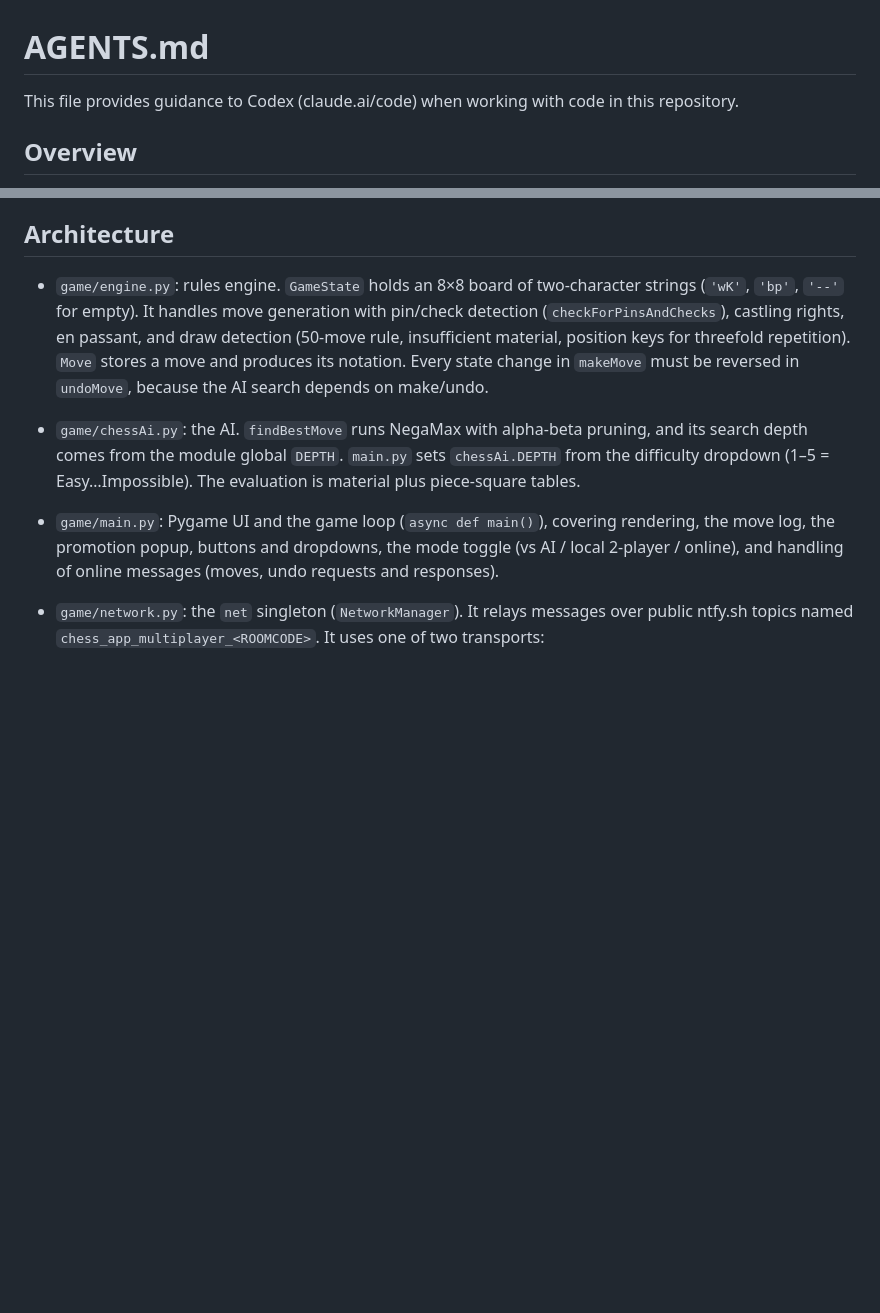
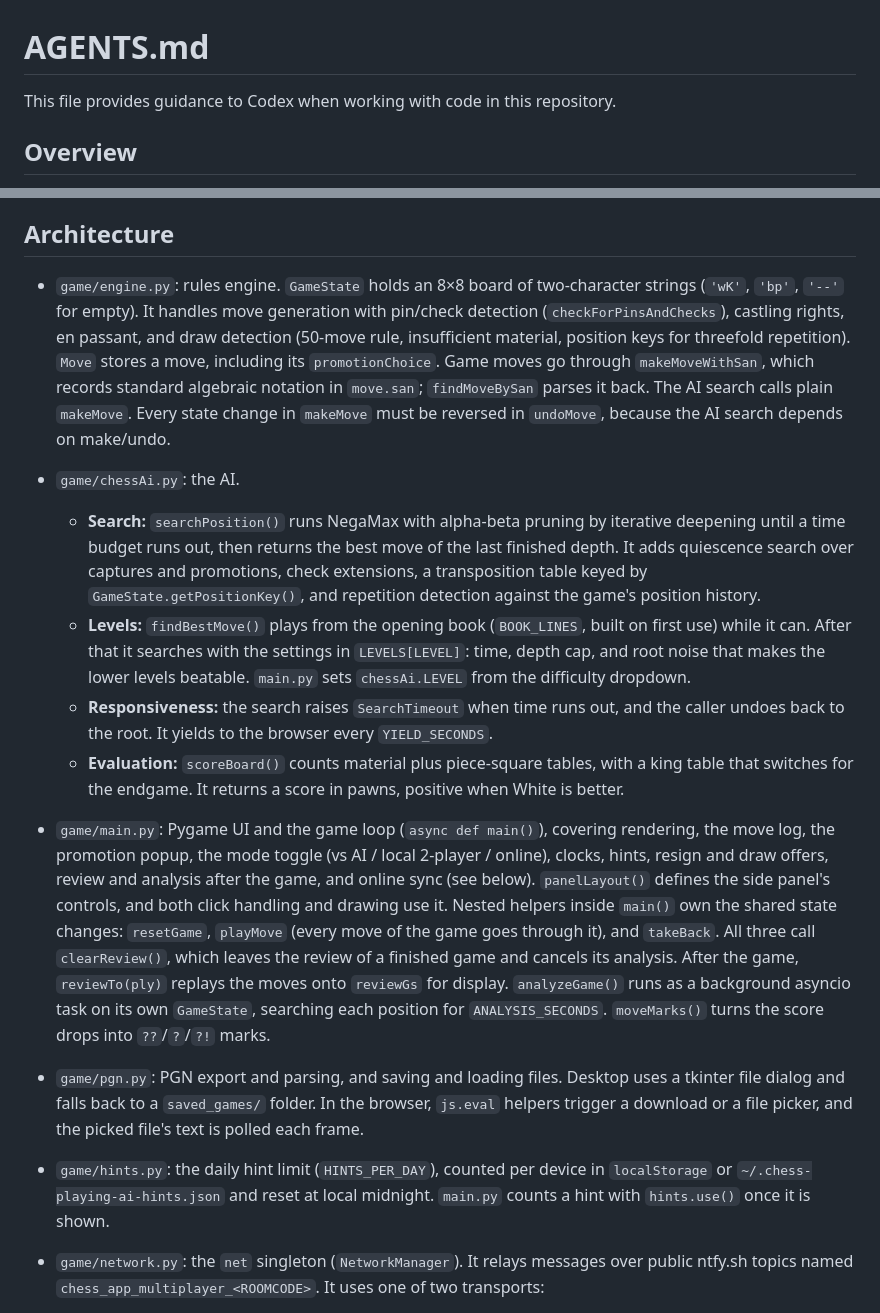
Before and after one commit to congduytran12/Chess-Playing-AI, a Markdown page: AGENTS.md, 2 parts joined by grey strips. Drawn GitHub-style; blank space fills up the shorter version.

```diff
--- a/AGENTS.md
+++ b/AGENTS.md
@@ -1,6 +1,6 @@
 # AGENTS.md
 
-This file provides guidance to Codex (claude.ai/code) when working with code in this repository.
+This file provides guidance to Codex when working with code in this repository.
 
 ## Overview
 
@@ -28,9 +28,15 @@ There is no test suite or linter configured.
 
 ## Architecture
 
-- `game/engine.py`: rules engine. `GameState` holds an 8×8 board of two-character strings (`'wK'`, `'bp'`, `'--'` for empty). It handles move generation with pin/check detection (`checkForPinsAndChecks`), castling rights, en passant, and draw detection (50-move rule, insufficient material, position keys for threefold repetition). `Move` stores a move and produces its notation. Every state change in `makeMove` must be reversed in `undoMove`, because the AI search depends on make/undo.
-- `game/chessAi.py`: the AI. `findBestMove` runs NegaMax with alpha-beta pruning, and its search depth comes from the module global `DEPTH`. `main.py` sets `chessAi.DEPTH` from the difficulty dropdown (1–5 = Easy…Impossible). The evaluation is material plus piece-square tables.
-- `game/main.py`: Pygame UI and the game loop (`async def main()`), covering rendering, the move log, the promotion popup, buttons and dropdowns, the mode toggle (vs AI / local 2-player / online), and handling of online messages (moves, undo requests and responses).
+- `game/engine.py`: rules engine. `GameState` holds an 8×8 board of two-character strings (`'wK'`, `'bp'`, `'--'` for empty). It handles move generation with pin/check detection (`checkForPinsAndChecks`), castling rights, en passant, and draw detection (50-move rule, insufficient material, position keys for threefold repetition). `Move` stores a move, including its `promotionChoice`. Game moves go through `makeMoveWithSan`, which records standard algebraic notation in `move.san`; `findMoveBySan` parses it back. The AI search calls plain `makeMove`. Every state change in `makeMove` must be reversed in `undoMove`, because the AI search depends on make/undo.
+- `game/chessAi.py`: the AI.
+  - **Search:** `searchPosition()` runs NegaMax with alpha-beta pruning by iterative deepening until a time budget runs out, then returns the best move of the last finished depth. It adds quiescence search over captures and promotions, check extensions, a transposition table keyed by `GameState.getPositionKey()`, and repetition detection against the game's position history.
+  - **Levels:** `findBestMove()` plays from the opening book (`BOOK_LINES`, built on first use) while it can. After that it searches with the settings in `LEVELS[LEVEL]`: time, depth cap, and root noise that makes the lower levels beatable. `main.py` sets `chessAi.LEVEL` from the difficulty dropdown.
+  - **Responsiveness:** the search raises `SearchTimeout` when time runs out, and the caller undoes back to the root. It yields to the browser every `YIELD_SECONDS`.
+  - **Evaluation:** `scoreBoard()` counts material plus piece-square tables, with a king table that switches for the endgame. It returns a score in pawns, positive when White is better.
+- `game/main.py`: Pygame UI and the game loop (`async def main()`), covering rendering, the move log, the promotion popup, the mode toggle (vs AI / local 2-player / online), clocks, hints, resign and draw offers, review and analysis after the game, and online sync (see below). `panelLayout()` defines the side panel's controls, and both click handling and drawing use it. Nested helpers inside `main()` own the shared state changes: `resetGame`, `playMove` (every move of the game goes through it), and `takeBack`. All three call `clearReview()`, which leaves the review of a finished game and cancels its analysis. After the game, `reviewTo(ply)` replays the moves onto `reviewGs` for display. `analyzeGame()` runs as a background asyncio task on its own `GameState`, searching each position for `ANALYSIS_SECONDS`. `moveMarks()` turns the score drops into `??`/`?`/`?!` marks.
+- `game/pgn.py`: PGN export and parsing, and saving and loading files. Desktop uses a tkinter file dialog and falls back to a `saved_games/` folder. In the browser, `js.eval` helpers trigger a download or a file picker, and the picked file's text is polled each frame.
+- `game/hints.py`: the daily hint limit (`HINTS_PER_DAY`), counted per device in `localStorage` or `~/.chess-playing-ai-hints.json` and reset at local midnight. `main.py` counts a hint with `hints.use()` once it is shown.
 - `game/network.py`: the `net` singleton (`NetworkManager`). It relays messages over public ntfy.sh topics named `chess_app_multiplayer_<ROOMCODE>`. It uses one of two transports:
   - **Native:** a background thread streams from ntfy, and sends go through `urllib` on daemon threads.
   - **WASM:** JS helpers are injected with `js.eval`. Receiving uses `EventSource` SSE, and sending uses `fetch`.
```
Also changed, not shown: other parts of AGENTS.md (+22 -2 lines), CLAUDE.md (+1 -1 lines).
